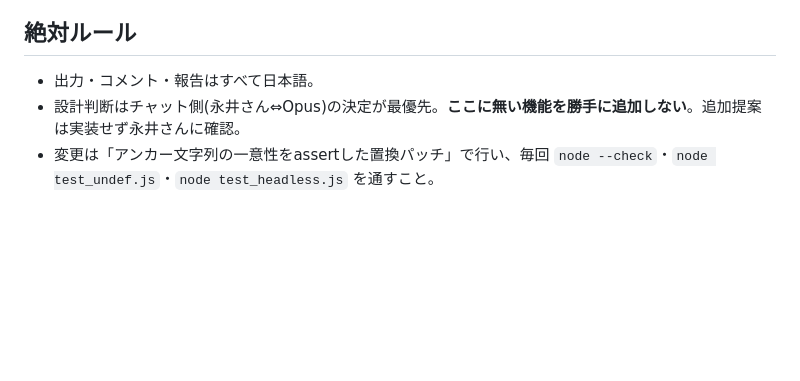
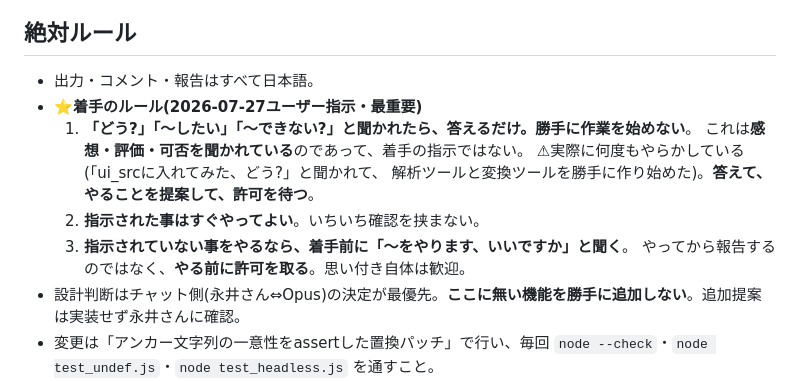
Before and after one commit to lukear185/deadtide, a Markdown page: CLAUDE.md, the part around the change. Drawn GitHub-style; blank space fills up the shorter version.

Commit message:
docs: 着手のルールを絶対ルールに追加(ユーザー指示)
1. 「どう?」「〜したい」と聞かれたら答えるだけ。勝手に作業を始めない
2. 指示された事はすぐやってよい
3. 指示外の事をやるなら、着手前に許可を取る

Co-Authored-By: Claude Opus 5 <noreply@anthropic.com>

```diff
--- a/CLAUDE.md
+++ b/CLAUDE.md
@@ -7,6 +7,14 @@
 
 ## 絶対ルール
 - 出力・コメント・報告はすべて日本語。
+- ⭐**着手のルール(2026-07-27ユーザー指示・最重要)**
+  1. **「どう?」「〜したい」「〜できない?」と聞かれたら、答えるだけ。勝手に作業を始めない**。
+     これは**感想・評価・可否を聞かれている**のであって、着手の指示ではない。
+     ⚠実際に何度もやらかしている(「ui_srcに入れてみた、どう?」と聞かれて、
+     解析ツールと変換ツールを勝手に作り始めた)。**答えて、やることを提案して、許可を待つ**。
+  2. **指示された事はすぐやってよい**。いちいち確認を挟まない。
+  3. **指示されていない事をやるなら、着手前に「〜をやります、いいですか」と聞く**。
+     やってから報告するのではなく、**やる前に許可を取る**。思い付き自体は歓迎。
 - 設計判断はチャット側(永井さん⇔Opus)の決定が最優先。**ここに無い機能を勝手に追加しない**。追加提案は実装せず永井さんに確認。
 - 変更は「アンカー文字列の一意性をassertした置換パッチ」で行い、毎回 `node --check`・`node test_undef.js`・`node test_headless.js` を通すこと。
 - ライセンス運用: NC素材禁止。**絵は全部プロシージャル描画**(外部素材なし)。
```
